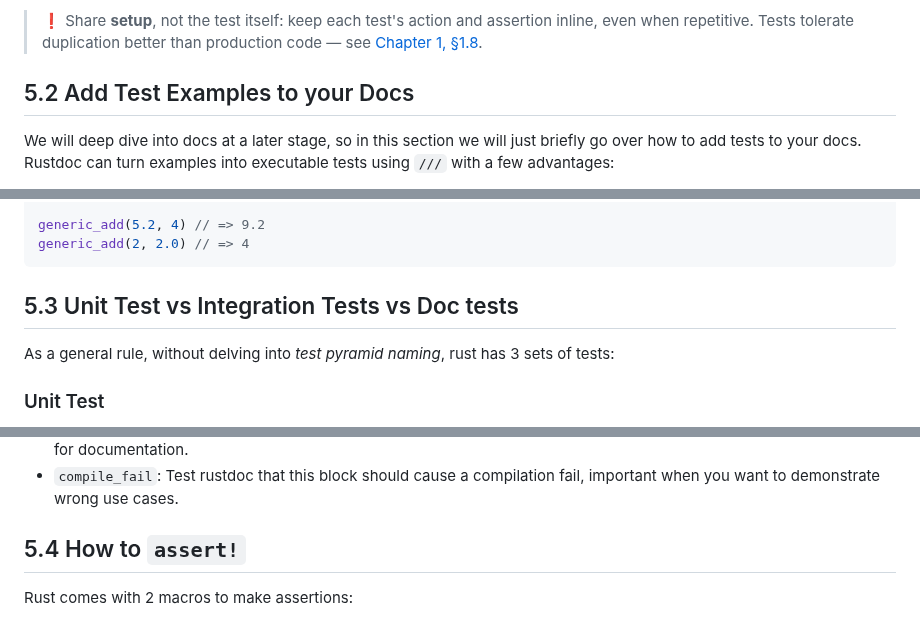
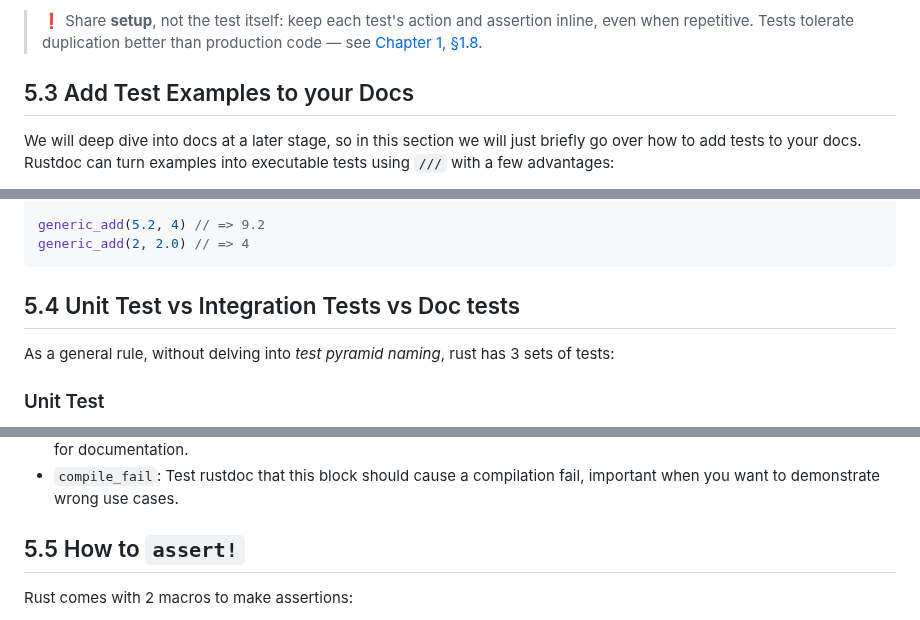
Before and after one commit to apollographql/rust-best-practices, a Markdown page: book/chapter_05.md, 3 parts joined by grey strips. GitHub-like rendering.

````diff
--- a/book/chapter_05.md
+++ b/book/chapter_05.md
@@ -172,7 +255,7 @@ fn the_function_accepts_all_strings_with_a(#[case] input: &str) {
 
 > ❗ Share **setup**, not the test itself: keep each test's action and assertion inline, even when repetitive. Tests tolerate duplication better than production code — see [Chapter 1, §1.8](chapter_01.md#-test-code-readability-beats-dry).
 
-## 5.2 Add Test Examples to your Docs
+## 5.3 Add Test Examples to your Docs
 
 We will deep dive into docs at a later stage, so in this section we will just briefly go over how to add tests to your docs. Rustdoc can turn examples into executable tests using `///` with a few advantages:
 
@@ -210,7 +293,7 @@ generic_add(5.2, 4) // => 9.2
 generic_add(2, 2.0) // => 4
 ```
 
-## 5.3 Unit Test vs Integration Tests vs Doc tests
+## 5.4 Unit Test vs Integration Tests vs Doc tests
 
 As a general rule, without delving into *test pyramid naming*, rust has 3 sets of tests:
 
@@ -272,7 +355,7 @@ As mentioned in section [5.2](#52-add-test-examples-to-your-docs), doc tests sho
 * `no_run`: compiles but doesn't execute the code, similar to `cargo check`. Very useful when dealing with side-effects for documentation.
 * `compile_fail`: Test rustdoc that this block should cause a compilation fail, important when you want to demonstrate wrong use cases.
 
-## 5.4 How to `assert!`
+## 5.5 How to `assert!`
 
 Rust comes with 2 macros to make assertions:
 * `assert!` for asserting boolean values like `assert!(value.is_none(), "{value:?} is not None")`
````
Also changed, not shown: other parts of book/chapter_05.md (+88 -8 lines), images/pretty_assertions.png (added).
